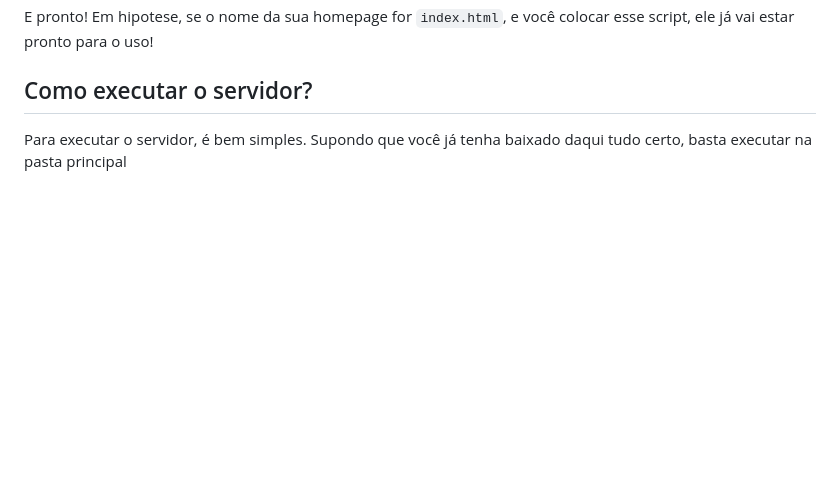
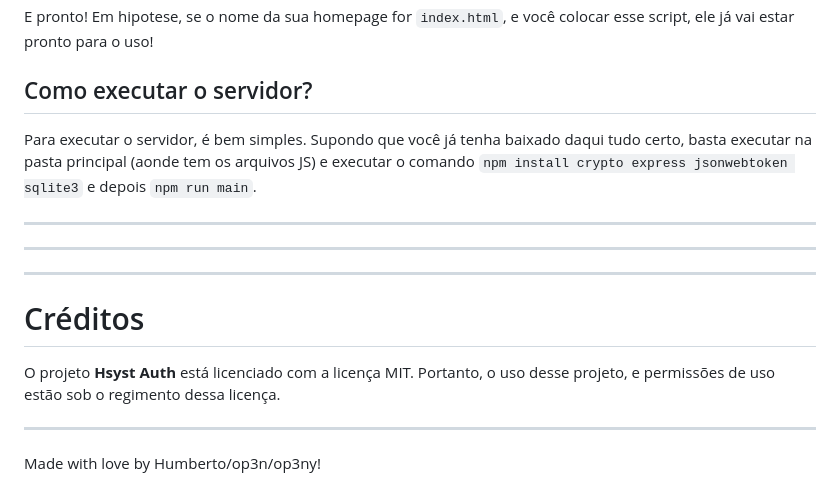
Before and after one commit to Hsyst/laboratorio, a Markdown page: README.md, the part around the change. GitHub-like rendering; blank space fills up the shorter version.

```diff
--- a/README.md
+++ b/README.md
@@ -158,4 +158,18 @@ E pronto! Em hipotese, se o nome da sua homepage for `index.html`, e você coloc
 
 ## Como executar o servidor?
 
-Para executar o servidor, é bem simples. Supondo que você já tenha baixado daqui tudo certo, basta executar na pasta principal
+Para executar o servidor, é bem simples. Supondo que você já tenha baixado daqui tudo certo, basta executar na pasta principal (aonde tem os arquivos JS) e executar o comando `npm install crypto express jsonwebtoken sqlite3` e depois `npm run main`.
+
+
+---
+---
+---
+
+
+# Créditos
+
+O projeto **Hsyst Auth** está licenciado com a licença MIT. Portanto, o uso desse projeto, e permissões de uso estão sob o regimento dessa licença.
+
+---
+
+Made with love by Humberto/op3n/op3ny!
```
